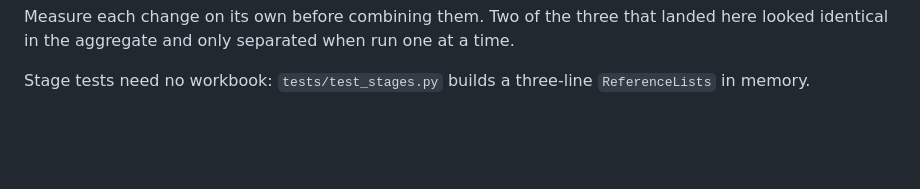
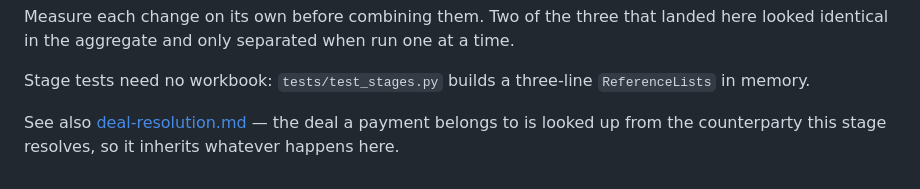
Before and after one commit to Talibdev27/ylookup-hackathon, a Markdown page: docs/counterparty-matching.md, the part around the change. Rendered like a GitHub page; blank space fills up the shorter version.

```diff
--- a/docs/counterparty-matching.md
+++ b/docs/counterparty-matching.md
@@ -190,3 +190,6 @@ looked identical in the aggregate and only separated when run one at a time.
 
 Stage tests need no workbook: `tests/test_stages.py` builds a three-line `ReferenceLists`
 in memory.
+
+See also [deal-resolution.md](deal-resolution.md) — the deal a payment belongs to is
+looked up from the counterparty this stage resolves, so it inherits whatever happens here.
```
Also changed, not shown: README.md (+1 -1 lines), docs/deal-resolution.md (added, +172 -0 lines).
